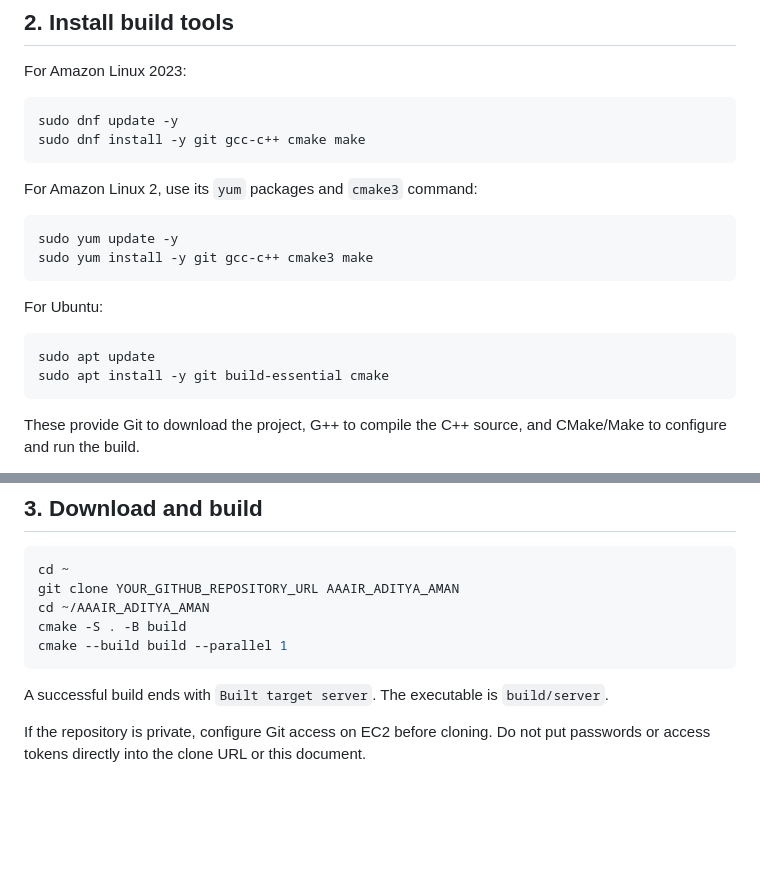
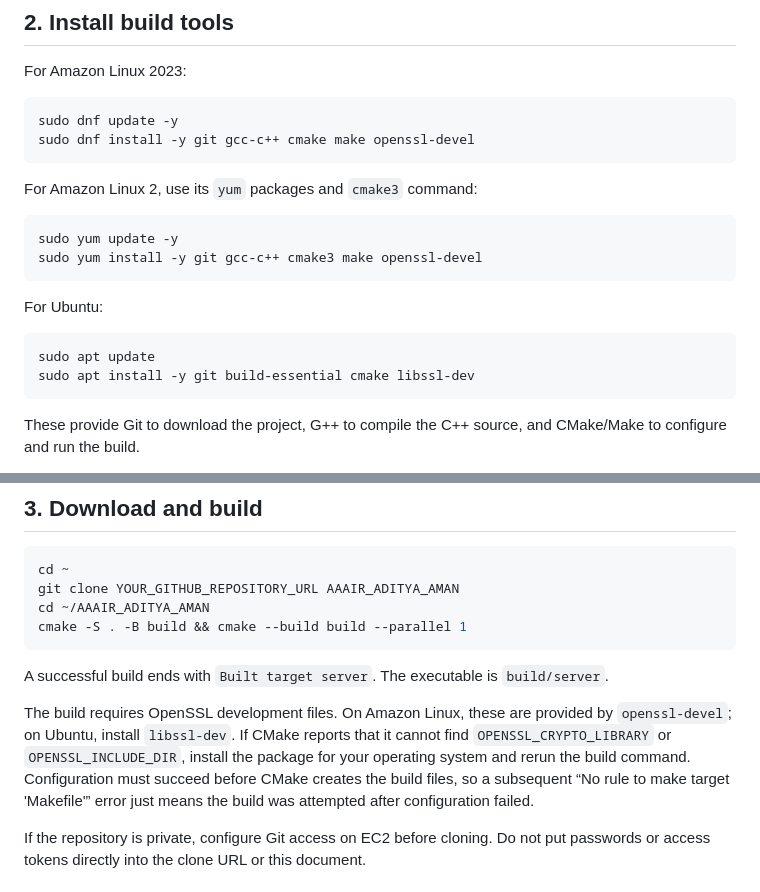
Before and after one commit to AdityaAmanAir/AAAIR_ADITYA_AMAN, a Markdown page: EC2.md, 2 parts joined by grey strips. Rendered like a GitHub page; blank space fills up the shorter version.

Commit message:
Complete Guide for EC2 http only

````diff
--- a/EC2.md
+++ b/EC2.md
@@ -23,21 +23,21 @@ For Amazon Linux 2023:
 
 ```bash
 sudo dnf update -y
-sudo dnf install -y git gcc-c++ cmake make
+sudo dnf install -y git gcc-c++ cmake make openssl-devel
 ```
 
 For Amazon Linux 2, use its `yum` packages and `cmake3` command:
 
 ```bash
 sudo yum update -y
-sudo yum install -y git gcc-c++ cmake3 make
+sudo yum install -y git gcc-c++ cmake3 make openssl-devel
 ```
 
 For Ubuntu:
 
 ```bash
 sudo apt update
-sudo apt install -y git build-essential cmake
+sudo apt install -y git build-essential cmake libssl-dev
 ```
 
 These provide Git to download the project, G++ to compile the C++ source, and CMake/Make to configure and run the build.
@@ -58,11 +58,12 @@ On Amazon Linux 2, use `cmake3` instead of `cmake` in the build commands below.
 cd ~
 git clone YOUR_GITHUB_REPOSITORY_URL AAAIR_ADITYA_AMAN
 cd ~/AAAIR_ADITYA_AMAN
-cmake -S . -B build
-cmake --build build --parallel 1
+cmake -S . -B build && cmake --build build --parallel 1
 ```
 
 A successful build ends with `Built target server`. The executable is `build/server`.
+
+The build requires OpenSSL development files. On Amazon Linux, these are provided by `openssl-devel`; on Ubuntu, install `libssl-dev`. If CMake reports that it cannot find `OPENSSL_CRYPTO_LIBRARY` or `OPENSSL_INCLUDE_DIR`, install the package for your operating system and rerun the build command. Configuration must succeed before CMake creates the build files, so a subsequent “No rule to make target 'Makefile'” error just means the build was attempted after configuration failed.
 
 If the repository is private, configure Git access on EC2 before cloning. Do not put passwords or access tokens directly into the clone URL or this document.
 
````
